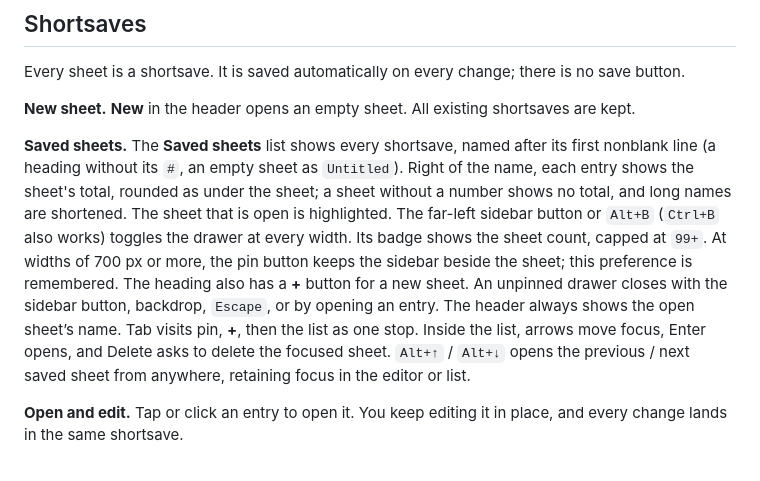
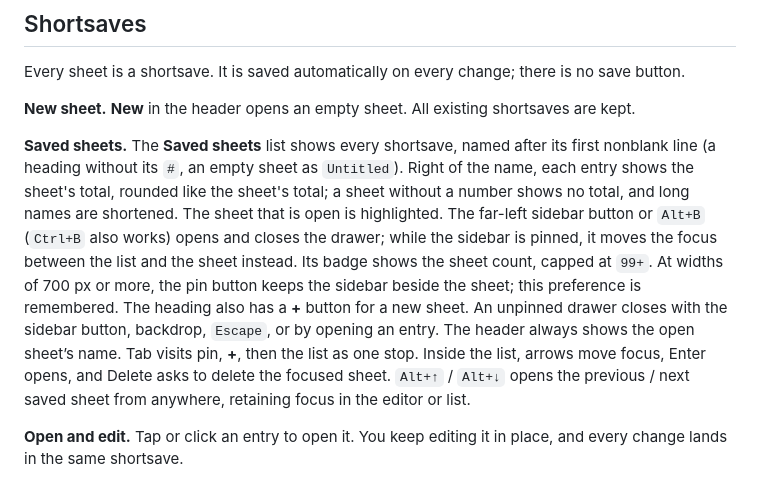
Before and after one commit to jerik/jotsum, a Markdown page: readme.md, the part around the change. Drawn GitHub-style.

Commit message:
Describe the sidebar toggle in pinned mode in the readme
Co-Authored-By: Claude Opus 5.5 <noreply@anthropic.com>

```diff
--- a/readme.md
+++ b/readme.md
@@ -189,7 +189,7 @@ Every sheet is a shortsave. It is saved automatically on every change; there is
 
 **New sheet.** **New** in the header opens an empty sheet. All existing shortsaves are kept.
 
-**Saved sheets.** The **Saved sheets** list shows every shortsave, named after its first nonblank line (a heading without its `#`, an empty sheet as `Untitled`). Right of the name, each entry shows the sheet's total, rounded as under the sheet; a sheet without a number shows no total, and long names are shortened. The sheet that is open is highlighted. The far-left sidebar button or `Alt+B` (`Ctrl+B` also works) toggles the drawer at every width. Its badge shows the sheet count, capped at `99+`. At widths of 700 px or more, the pin button keeps the sidebar beside the sheet; this preference is remembered. The heading also has a **+** button for a new sheet. An unpinned drawer closes with the sidebar button, backdrop, `Escape`, or by opening an entry. The header always shows the open sheet’s name. Tab visits pin, **+**, then the list as one stop. Inside the list, arrows move focus, Enter opens, and Delete asks to delete the focused sheet. `Alt+↑` / `Alt+↓` opens the previous / next saved sheet from anywhere, retaining focus in the editor or list.
+**Saved sheets.** The **Saved sheets** list shows every shortsave, named after its first nonblank line (a heading without its `#`, an empty sheet as `Untitled`). Right of the name, each entry shows the sheet's total, rounded like the sheet's total; a sheet without a number shows no total, and long names are shortened. The sheet that is open is highlighted. The far-left sidebar button or `Alt+B` (`Ctrl+B` also works) opens and closes the drawer; while the sidebar is pinned, it moves the focus between the list and the sheet instead. Its badge shows the sheet count, capped at `99+`. At widths of 700 px or more, the pin button keeps the sidebar beside the sheet; this preference is remembered. The heading also has a **+** button for a new sheet. An unpinned drawer closes with the sidebar button, backdrop, `Escape`, or by opening an entry. The header always shows the open sheet’s name. Tab visits pin, **+**, then the list as one stop. Inside the list, arrows move focus, Enter opens, and Delete asks to delete the focused sheet. `Alt+↑` / `Alt+↓` opens the previous / next saved sheet from anywhere, retaining focus in the editor or list.
 
 **Open and edit.** Tap or click an entry to open it. You keep editing it in place, and every change lands in the same shortsave.
 
```
